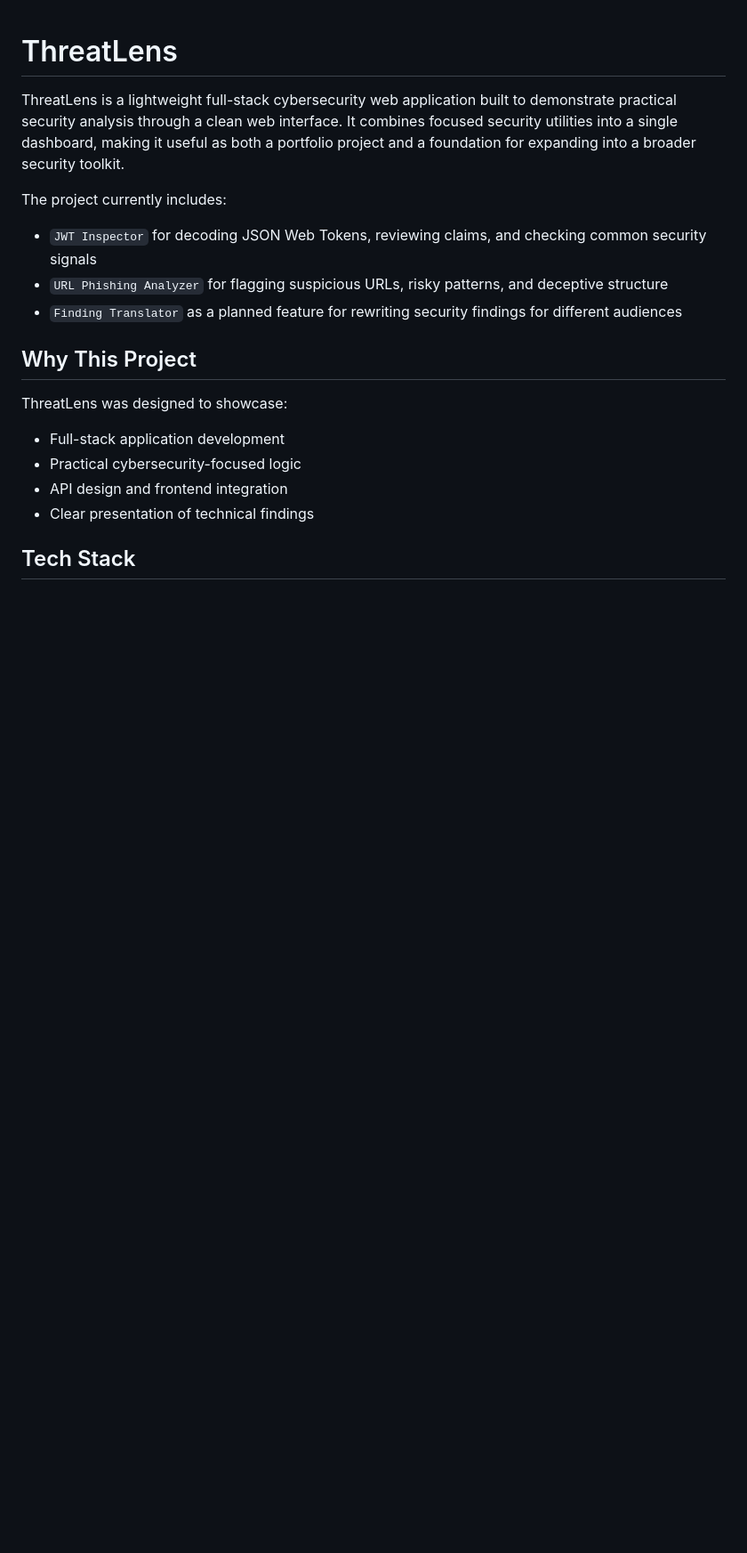
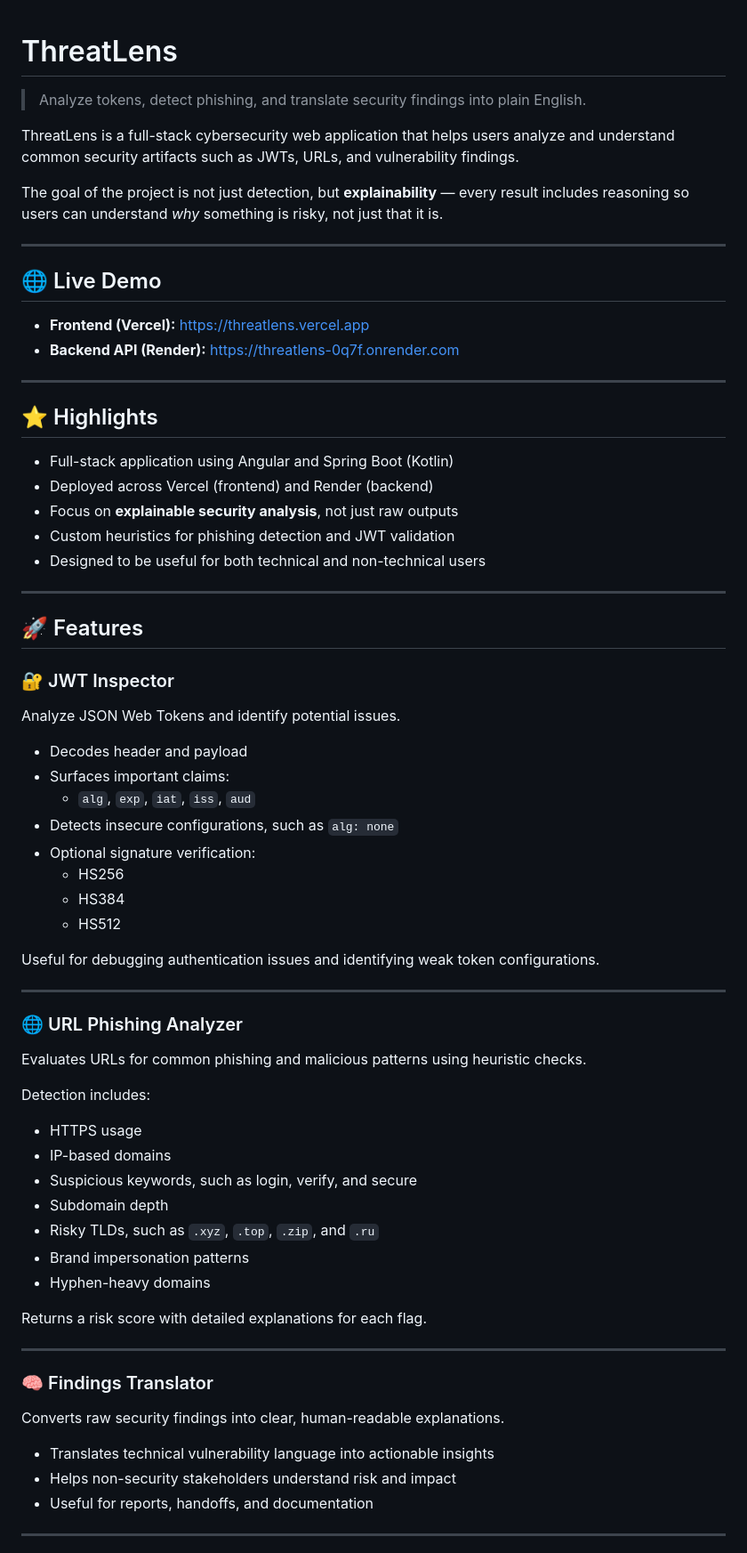
Before and after one commit to morusso15/threatlens, a Markdown page: README.md, the part around one of its changes. Shown at 89% size. GitHub-like rendering; blank space fills up the shorter version.

```diff
--- a/README.md
+++ b/README.md
@@ -1,20 +1,74 @@
 # ThreatLens
 
-ThreatLens is a lightweight full-stack cybersecurity web application built to demonstrate practical security analysis through a clean web interface. It combines focused security utilities into a single dashboard, making it useful as both a portfolio project and a foundation for expanding into a broader security toolkit.
+> Analyze tokens, detect phishing, and translate security findings into plain English.
 
-The project currently includes:
+ThreatLens is a full-stack cybersecurity web application that helps users analyze and understand common security artifacts such as JWTs, URLs, and vulnerability findings.
 
-- `JWT Inspector` for decoding JSON Web Tokens, reviewing claims, and checking common security signals
-- `URL Phishing Analyzer` for flagging suspicious URLs, risky patterns, and deceptive structure
-- `Finding Translator` as a planned feature for rewriting security findings for different audiences
+The goal of the project is not just detection, but **explainability** — every result includes reasoning so users can understand *why* something is risky, not just that it is.
 
-## Why This Project
+---
 
-ThreatLens was designed to showcase:
+## 🌐 Live Demo
 
-- Full-stack application development
-- Practical cybersecurity-focused logic
-- API design and frontend integration
-- Clear presentation of technical findings
+- **Frontend (Vercel):** https://threatlens.vercel.app
+- **Backend API (Render):** https://threatlens-0q7f.onrender.com
 
-## Tech Stack
+---
+
+## ⭐ Highlights
+
+- Full-stack application using Angular and Spring Boot (Kotlin)
+- Deployed across Vercel (frontend) and Render (backend)
+- Focus on **explainable security analysis**, not just raw outputs
+- Custom heuristics for phishing detection and JWT validation
+- Designed to be useful for both technical and non-technical users
+
+---
+
+## 🚀 Features
+
+### 🔐 JWT Inspector
+
+Analyze JSON Web Tokens and identify potential issues.
+
+- Decodes header and payload
+- Surfaces important claims:
+  - `alg`, `exp`, `iat`, `iss`, `aud`
+- Detects insecure configurations, such as `alg: none`
+- Optional signature verification:
+  - HS256
+  - HS384
+  - HS512
+
+Useful for debugging authentication issues and identifying weak token configurations.
+
+---
+
+### 🌐 URL Phishing Analyzer
+
+Evaluates URLs for common phishing and malicious patterns using heuristic checks.
+
+Detection includes:
+
+- HTTPS usage
+- IP-based domains
+- Suspicious keywords, such as login, verify, and secure
+- Subdomain depth
+- Risky TLDs, such as `.xyz`, `.top`, `.zip`, and `.ru`
+- Brand impersonation patterns
+- Hyphen-heavy domains
+
+Returns a risk score with detailed explanations for each flag.
+
+---
+
+### 🧠 Findings Translator
+
+Converts raw security findings into clear, human-readable explanations.
+
+- Translates technical vulnerability language into actionable insights
+- Helps non-security stakeholders understand risk and impact
+- Useful for reports, handoffs, and documentation
+
+---
+
```
Also changed, not shown: other parts of README.md (+71 -154 lines).
